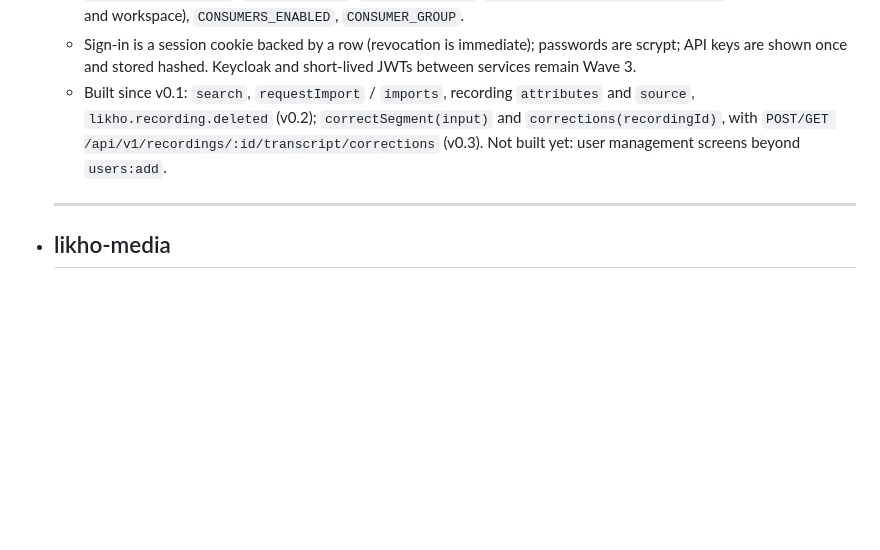
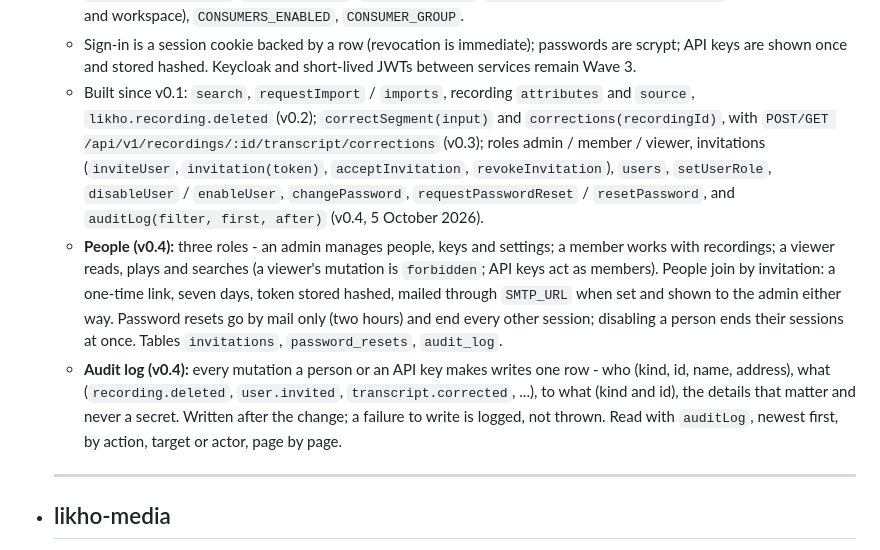
Before and after one commit to likho-ai/likho-docs, a Markdown page: pages/Services.md, the part around the change. GitHub-like rendering; blank space fills up the shorter version.

Commit message:
Roadmap step 2 done: people, roles, the admin app, the audit log
Co-Authored-By: Claude Fable 5.1 <noreply@anthropic.com>

```diff
--- a/pages/Services.md
+++ b/pages/Services.md
@@ -150,7 +150,9 @@
 	- **Consumes** `likho.media.ready`, `likho.media.failed`, `likho.live.segment`, `likho.transcription.completed`, `likho.transcription.failed` (durable consumers named `<group>-<event>`, applied once by event id). **Produces** `likho.transcription.requested`.
 	- **Env**: `DATABASE_URL`, `REDIS_URL`, `NATS_URL`, `MEDIA_GRPC_ADDR`, `TRANSCRIPTION_GRPC_ADDR`, `LANGUAGE_GRPC_ADDR`, `PUBLIC_ORIGIN`, `SESSION_SECRET`, `BOOTSTRAP_ADMIN_EMAIL/PASSWORD` (the first admin and workspace), `CONSUMERS_ENABLED`, `CONSUMER_GROUP`.
 	- Sign-in is a session cookie backed by a row (revocation is immediate); passwords are scrypt; API keys are shown once and stored hashed. Keycloak and short-lived JWTs between services remain Wave 3.
-	- Built since v0.1: `search`, `requestImport` / `imports`, recording `attributes` and `source`, `likho.recording.deleted` (v0.2); `correctSegment(input)` and `corrections(recordingId)`, with `POST/GET /api/v1/recordings/:id/transcript/corrections` (v0.3). Not built yet: user management screens beyond `users:add`.
+	- Built since v0.1: `search`, `requestImport` / `imports`, recording `attributes` and `source`, `likho.recording.deleted` (v0.2); `correctSegment(input)` and `corrections(recordingId)`, with `POST/GET /api/v1/recordings/:id/transcript/corrections` (v0.3); roles admin / member / viewer, invitations (`inviteUser`, `invitation(token)`, `acceptInvitation`, `revokeInvitation`), `users`, `setUserRole`, `disableUser` / `enableUser`, `changePassword`, `requestPasswordReset` / `resetPassword`, and `auditLog(filter, first, after)` (v0.4, 5 October 2026).
+	- **People (v0.4):** three roles - an admin manages people, keys and settings; a member works with recordings; a viewer reads, plays and searches (a viewer's mutation is `forbidden`; API keys act as members). People join by invitation: a one-time link, seven days, token stored hashed, mailed through `SMTP_URL` when set and shown to the admin either way. Password resets go by mail only (two hours) and end every other session; disabling a person ends their sessions at once. Tables `invitations`, `password_resets`, `audit_log`.
+	- **Audit log (v0.4):** every mutation a person or an API key makes writes one row - who (kind, id, name, address), what (`recording.deleted`, `user.invited`, `transcript.corrected`, ...), to what (kind and id), the details that matter and never a secret. Written after the change; a failure to write is logged, not thrown. Read with `auditLog`, newest first, by action, target or actor, page by page.
 	- ---
 - ## likho-media
 	- **Built.** Repository: https://github.com/likho-ai/likho-media
```
Also changed, not shown: pages/Frontend.md (+3 -2 lines), pages/Roadmap.md (+3 -2 lines).
